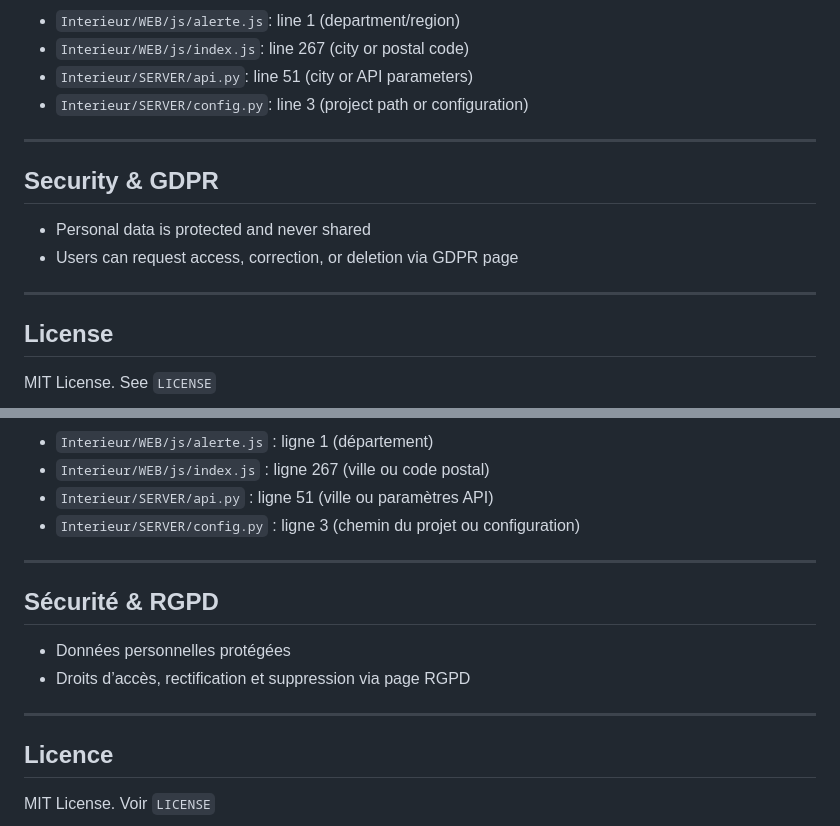
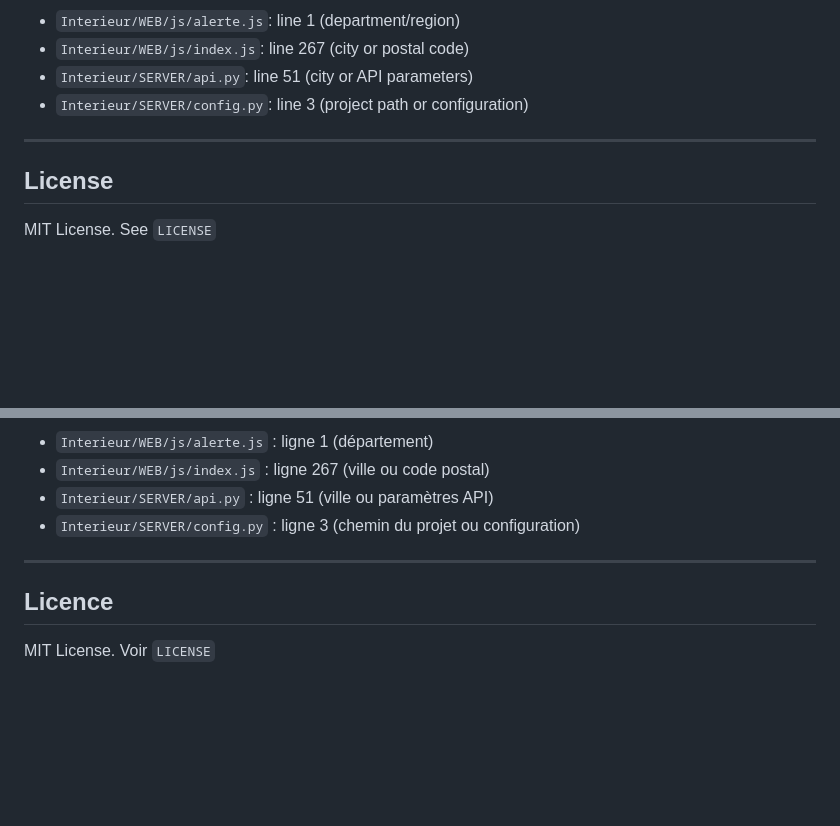
Before and after one commit to ZeroxarZ/DHT-LOGGER, a Markdown page: README.md, 2 parts joined by grey strips. Drawn GitHub-style; blank space fills up the shorter version.

Commit message:
fix: Supprimer la section sur la sécurité et le RGPD du README

```diff
--- a/README.md
+++ b/README.md
@@ -243,13 +243,6 @@ Make sure to check and adapt some JavaScript (`js/`) and Python (`SERVER/`) file
 
 ---
 
-## **Security & GDPR**
-
-* Personal data is protected and never shared
-* Users can request access, correction, or deletion via GDPR page
-
----
-
 ## **License**
 
 MIT License. See `LICENSE`
@@ -492,13 +485,6 @@ Pensez à vérifier et adapter certains fichiers JavaScript (`js/`) et Python (`
 
 ---
 
-## **Sécurité & RGPD**
-
-* Données personnelles protégées
-* Droits d’accès, rectification et suppression via page RGPD
-
----
-
 ## **Licence**
 
 MIT License. Voir `LICENSE`
```
